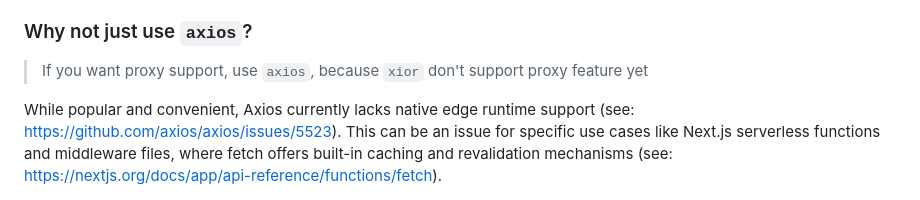
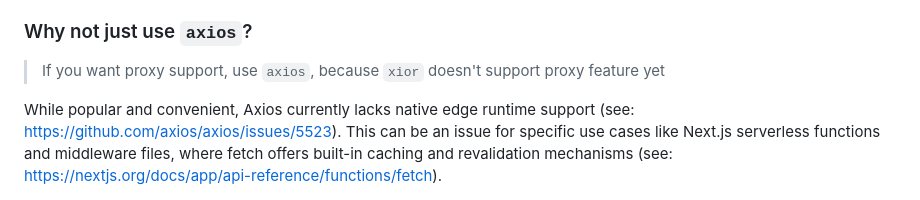
Before and after one commit to suhaotian/xior, a Markdown page: README.md, the part around the change. GitHub-like rendering.

Commit message:
chore: fix typo

```diff
--- a/README.md
+++ b/README.md
@@ -72,7 +72,7 @@ A lite request lib based on **fetch** with plugins support.
 
 ### Why not just use `axios`?
 
-> If you want proxy support, use `axios`, because `xior` don't support proxy feature yet
+> If you want proxy support, use `axios`, because `xior` doesn't support proxy feature yet
 
 While popular and convenient, Axios currently lacks native edge runtime support (see: [https://github.com/axios/axios/issues/5523](https://github.com/axios/axios/issues/5523)). This can be an issue for specific use cases like Next.js serverless functions and middleware files, where fetch offers built-in caching and revalidation mechanisms (see: [https://nextjs.org/docs/app/api-reference/functions/fetch](https://nextjs.org/docs/app/api-reference/functions/fetch)).
 
```
